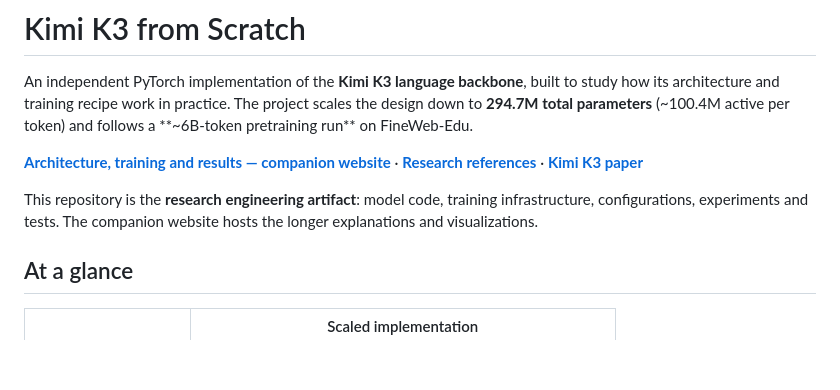
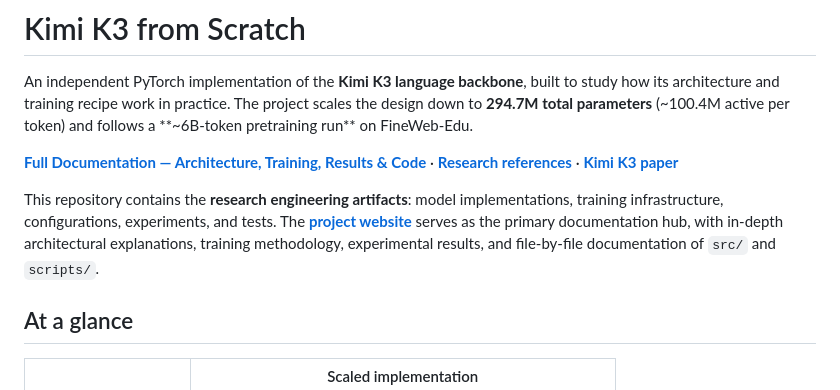
Before and after one commit to adriaflores/kimi-k3-from-scratch, a Markdown page: README.md, the part around the change. Rendered like a GitHub page; blank space fills up the shorter version.

Commit message:
docs: update README for clarity and consistency in project description

```diff
--- a/README.md
+++ b/README.md
@@ -2,9 +2,9 @@
 
 An independent PyTorch implementation of the **Kimi K3 language backbone**, built to study how its architecture and training recipe work in practice. The project scales the design down to **294.7M total parameters** (~100.4M active per token) and follows a **~6B-token pretraining run** on FineWeb-Edu.
 
-**[Architecture, training and results — companion website](https://kimi-k3.adriaflores.com)** · **[Research references](references/README.md)** · **[Kimi K3 paper](https://arxiv.org/abs/2607.24653v2)**
+**[Full Documentation — Architecture, Training, Results & Code](https://kimi-k3.adriaflores.com)** · **[Research references](references/README.md)** · **[Kimi K3 paper](https://arxiv.org/abs/2607.24653v2)**
 
-This repository is the **research engineering artifact**: model code, training infrastructure, configurations, experiments and tests. The companion website hosts the longer explanations and visualizations.
+This repository contains the **research engineering artifacts**: model implementations, training infrastructure, configurations, experiments, and tests. The **[project website](https://kimi-k3.adriaflores.com)** serves as the primary documentation hub, with in-depth architectural explanations, training methodology, experimental results, and file-by-file documentation of `src/` and `scripts/`.
 
 ## At a glance
 
```
